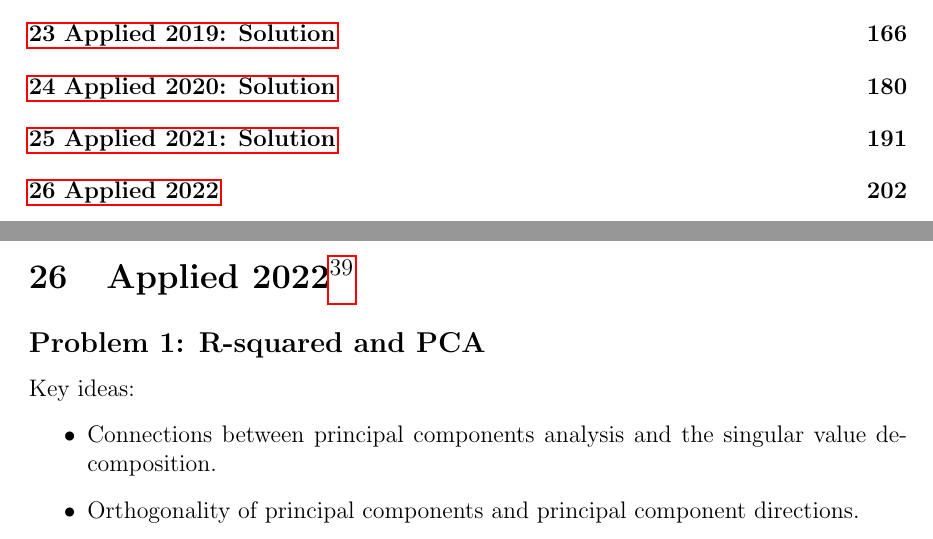
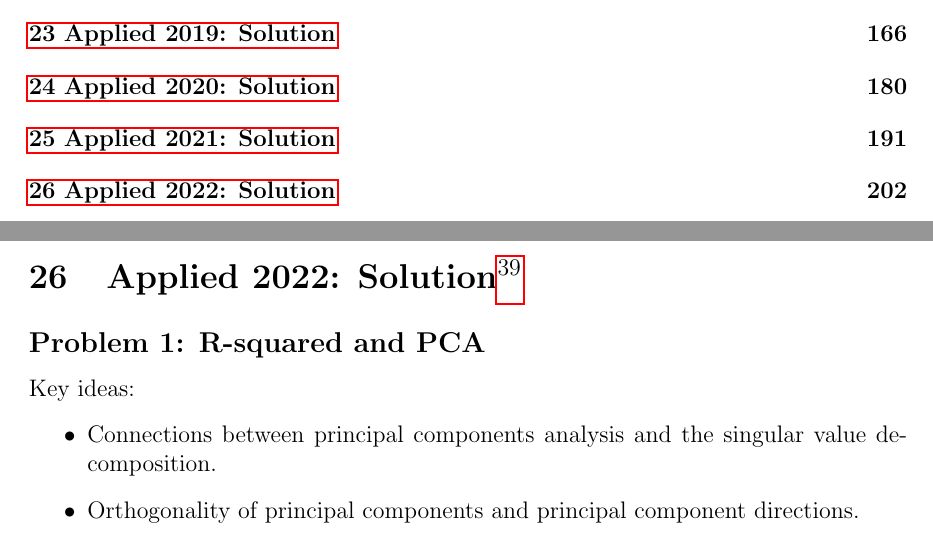
Before and after one commit to Michael-Howes/Applied-Coaching, a LaTeX document (applied_stats_2023.tex, which reads solutions/applied_2022.tex): two parts of pages 3 and 202 of 224, joined at a grey line, cut so that both start at the same text. Compiled offline with pdfLaTeX.

Commit message:
update section heading on applied_2022

```diff
--- a/solutions/applied_2022.tex
+++ b/solutions/applied_2022.tex
@@ -1,4 +1,4 @@
-\section{Applied 2022\footnote{Michael Howes}}
+\section{Applied 2022: Solution\footnote{Michael Howes}}
 
 \subsection*{Problem 1: R-squared and PCA}
 
```
